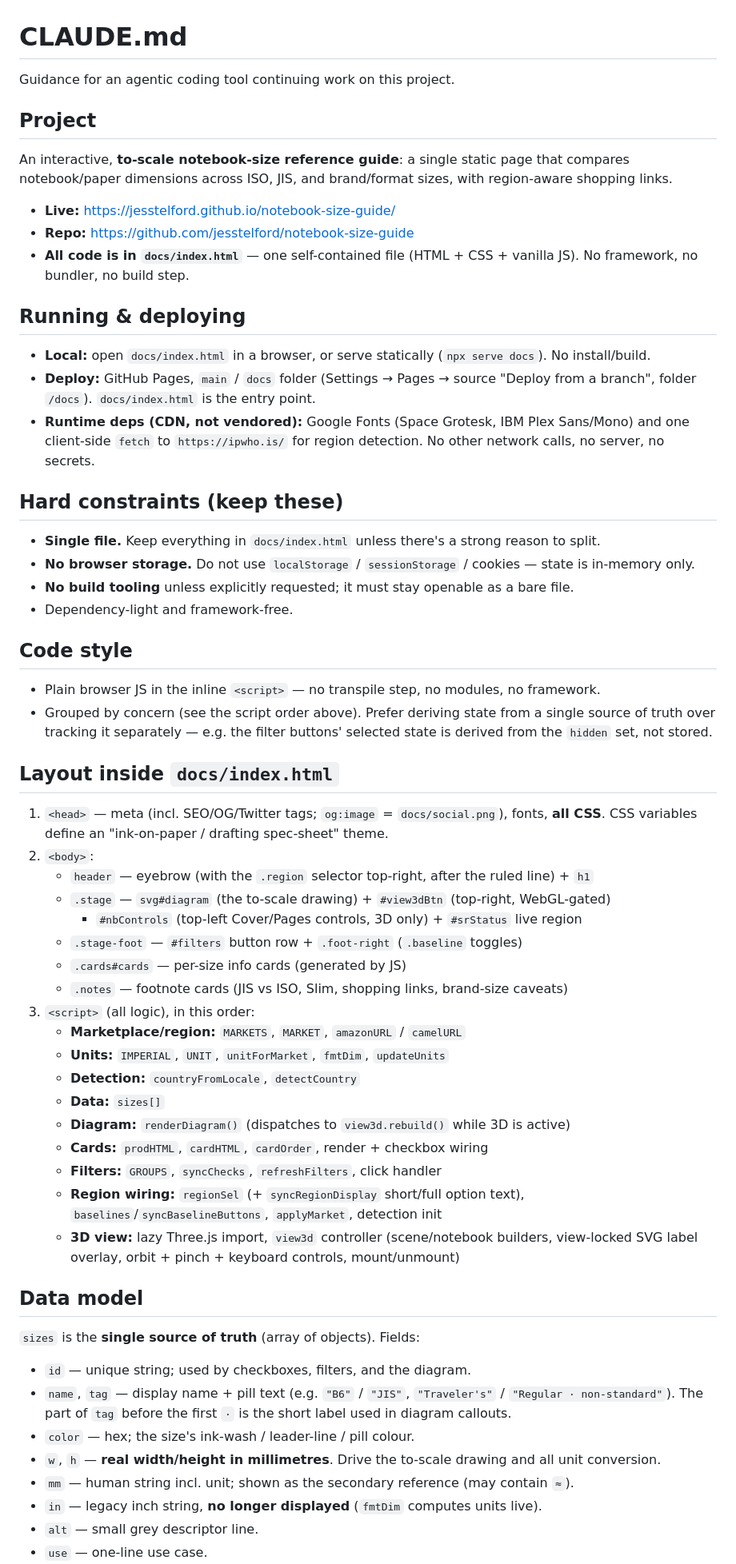
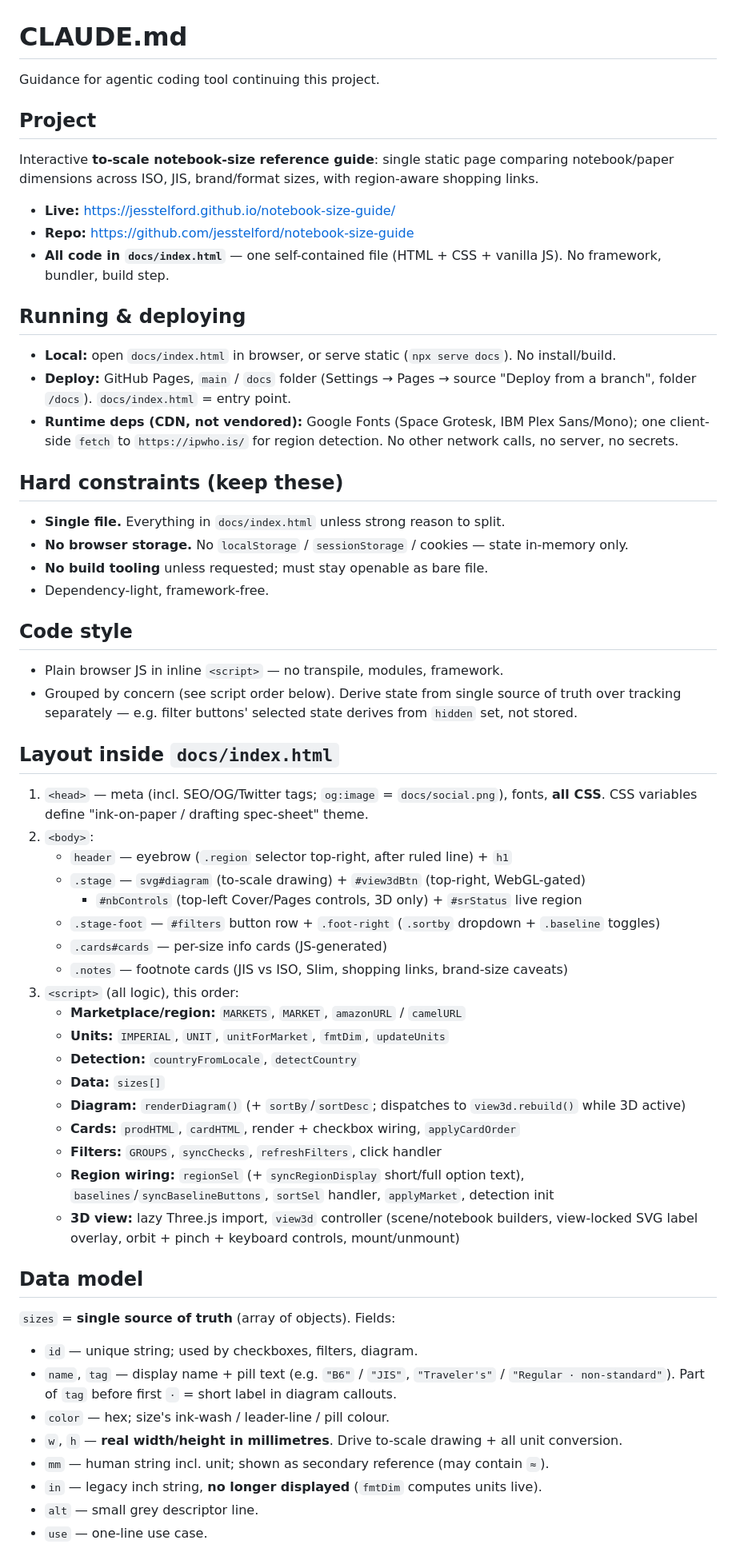
Before and after one commit to jesstelford/notebook-size-guide, a Markdown page: CLAUDE.md, the part around one of its changes. Shown at 80% size. Drawn GitHub-style.

```diff
--- a/CLAUDE.md
+++ b/CLAUDE.md
@@ -1,76 +1,73 @@
 # CLAUDE.md
 
-Guidance for an agentic coding tool continuing work on this project.
+Guidance for agentic coding tool continuing this project.
 
 ## Project
 
-An interactive, **to-scale notebook-size reference guide**: a single static page that
-compares notebook/paper dimensions across ISO, JIS, and brand/format sizes, with
-region-aware shopping links.
+Interactive **to-scale notebook-size reference guide**: single static page comparing
+notebook/paper dimensions across ISO, JIS, brand/format sizes, with region-aware shopping links.
 
 - **Live:** https://jesstelford.github.io/notebook-size-guide/
 - **Repo:** https://github.com/jesstelford/notebook-size-guide
-- **All code is in `docs/index.html`** — one self-contained file (HTML + CSS + vanilla JS).
-  No framework, no bundler, no build step.
+- **All code in `docs/index.html`** — one self-contained file (HTML + CSS + vanilla JS).
+  No framework, bundler, build step.
 
 ## Running & deploying
 
-- **Local:** open `docs/index.html` in a browser, or serve statically (`npx serve docs`). No install/build.
+- **Local:** open `docs/index.html` in browser, or serve static (`npx serve docs`). No install/build.
 - **Deploy:** GitHub Pages, `main` / `docs` folder (Settings → Pages → source "Deploy from a
-  branch", folder `/docs`). `docs/index.html` is the entry point.
-- **Runtime deps (CDN, not vendored):** Google Fonts (Space Grotesk, IBM Plex Sans/Mono)
-  and one client-side `fetch` to `https://ipwho.is/` for region detection. No other network
-  calls, no server, no secrets.
+  branch", folder `/docs`). `docs/index.html` = entry point.
+- **Runtime deps (CDN, not vendored):** Google Fonts (Space Grotesk, IBM Plex Sans/Mono);
+  one client-side `fetch` to `https://ipwho.is/` for region detection. No other network calls,
+  no server, no secrets.
 
 ## Hard constraints (keep these)
 
-- **Single file.** Keep everything in `docs/index.html` unless there's a strong reason to split.
-- **No browser storage.** Do not use `localStorage` / `sessionStorage` / cookies — state is in-memory only.
-- **No build tooling** unless explicitly requested; it must stay openable as a bare file.
-- Dependency-light and framework-free.
+- **Single file.** Everything in `docs/index.html` unless strong reason to split.
+- **No browser storage.** No `localStorage` / `sessionStorage` / cookies — state in-memory only.
+- **No build tooling** unless requested; must stay openable as bare file.
+- Dependency-light, framework-free.
 
 ## Code style
 
-- Plain browser JS in the inline `<script>` — no transpile step, no modules, no framework.
-- Grouped by concern (see the script order above). Prefer deriving state from a single
-  source of truth over tracking it separately — e.g. the filter buttons' selected state is
-  derived from the `hidden` set, not stored.
+- Plain browser JS in inline `<script>` — no transpile, modules, framework.
+- Grouped by concern (see script order below). Derive state from single source of truth over
+  tracking separately — e.g. filter buttons' selected state derives from `hidden` set, not stored.
 
 ## Layout inside `docs/index.html`
 
-1. `<head>` — meta (incl. SEO/OG/Twitter tags; `og:image` = `docs/social.png`), fonts,
-   **all CSS**. CSS variables define an "ink-on-paper / drafting spec-sheet" theme.
+1. `<head>` — meta (incl. SEO/OG/Twitter tags; `og:image` = `docs/social.png`), fonts, **all
+   CSS**. CSS variables define "ink-on-paper / drafting spec-sheet" theme.
 2. `<body>`:
-   - `header` — eyebrow (with the `.region` selector top-right, after the ruled line) + `h1`
-   - `.stage` — `svg#diagram` (the to-scale drawing) + `#view3dBtn` (top-right, WebGL-gated)
+   - `header` — eyebrow (`.region` selector top-right, after ruled line) + `h1`
+   - `.stage` — `svg#diagram` (to-scale drawing) + `#view3dBtn` (top-right, WebGL-gated)
      + `#nbControls` (top-left Cover/Pages controls, 3D only) + `#srStatus` live region
-   - `.stage-foot` — `#filters` button row + `.foot-right` (`.baseline` toggles)
-   - `.cards#cards` — per-size info cards (generated by JS)
+   - `.stage-foot` — `#filters` button row + `.foot-right` (`.sortby` dropdown + `.baseline` toggles)
+   - `.cards#cards` — per-size info cards (JS-generated)
    - `.notes` — footnote cards (JIS vs ISO, Slim, shopping links, brand-size caveats)
-3. `<script>` (all logic), in this order:
+3. `<script>` (all logic), this order:
    - **Marketplace/region:** `MARKETS`, `MARKET`, `amazonURL` / `camelURL`
    - **Units:** `IMPERIAL`, `UNIT`, `unitForMarket`, `fmtDim`, `updateUnits`
    - **Detection:** `countryFromLocale`, `detectCountry`
    - **Data:** `sizes[]`
-   - **Diagram:** `renderDiagram()` (dispatches to `view3d.rebuild()` while 3D is active)
-   - **Cards:** `prodHTML`, `cardHTML`, `cardOrder`, render + checkbox wiring
+   - **Diagram:** `renderDiagram()` (+ `sortBy`/`sortDesc`; dispatches to `view3d.rebuild()` while 3D active)
+   - **Cards:** `prodHTML`, `cardHTML`, render + checkbox wiring, `applyCardOrder`
    - **Filters:** `GROUPS`, `syncChecks`, `refreshFilters`, click handler
    - **Region wiring:** `regionSel` (+ `syncRegionDisplay` short/full option text),
-     `baselines`/`syncBaselineButtons`, `applyMarket`, detection init
+     `baselines`/`syncBaselineButtons`, `sortSel` handler, `applyMarket`, detection init
    - **3D view:** lazy Three.js import, `view3d` controller (scene/notebook builders,
      view-locked SVG label overlay, orbit + pinch + keyboard controls, mount/unmount)
 
 ## Data model
 
-`sizes` is the **single source of truth** (array of objects). Fields:
+`sizes` = **single source of truth** (array of objects). Fields:
 
-- `id` — unique string; used by checkboxes, filters, and the diagram.
-- `name`, `tag` — display name + pill text (e.g. `"B6"` / `"JIS"`,
-  `"Traveler's"` / `"Regular · non-standard"`). The part of `tag` before the first `·`
-  is the short label used in diagram callouts.
-- `color` — hex; the size's ink-wash / leader-line / pill colour.
-- `w`, `h` — **real width/height in millimetres**. Drive the to-scale drawing and all unit conversion.
-- `mm` — human string incl. unit; shown as the secondary reference (may contain `≈`).
+- `id` — unique string; used by checkboxes, filters, diagram.
+- `name`, `tag` — display name + pill text (e.g. `"B6"` / `"JIS"`, `"Traveler's"` /
+  `"Regular · non-standard"`). Part of `tag` before first `·` = short label in diagram callouts.
+- `color` — hex; size's ink-wash / leader-line / pill colour.
+- `w`, `h` — **real width/height in millimetres**. Drive to-scale drawing + all unit conversion.
+- `mm` — human string incl. unit; shown as secondary reference (may contain `≈`).
 - `in` — legacy inch string, **no longer displayed** (`fmtDim` computes units live).
 - `alt` — small grey descriptor line.
 - `use` — one-line use case.
```
Also changed, not shown: other parts of CLAUDE.md (+95 -87 lines).
